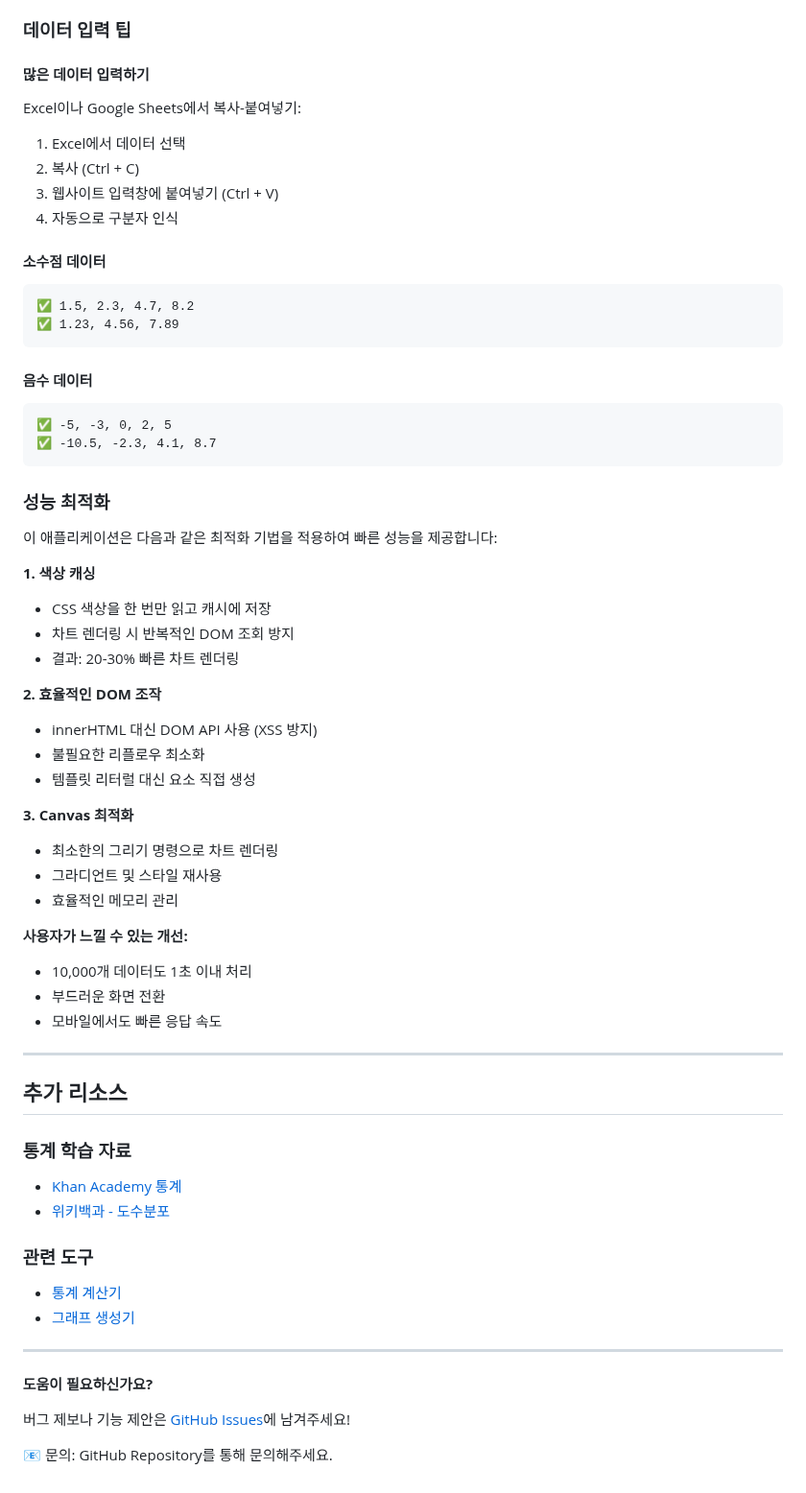
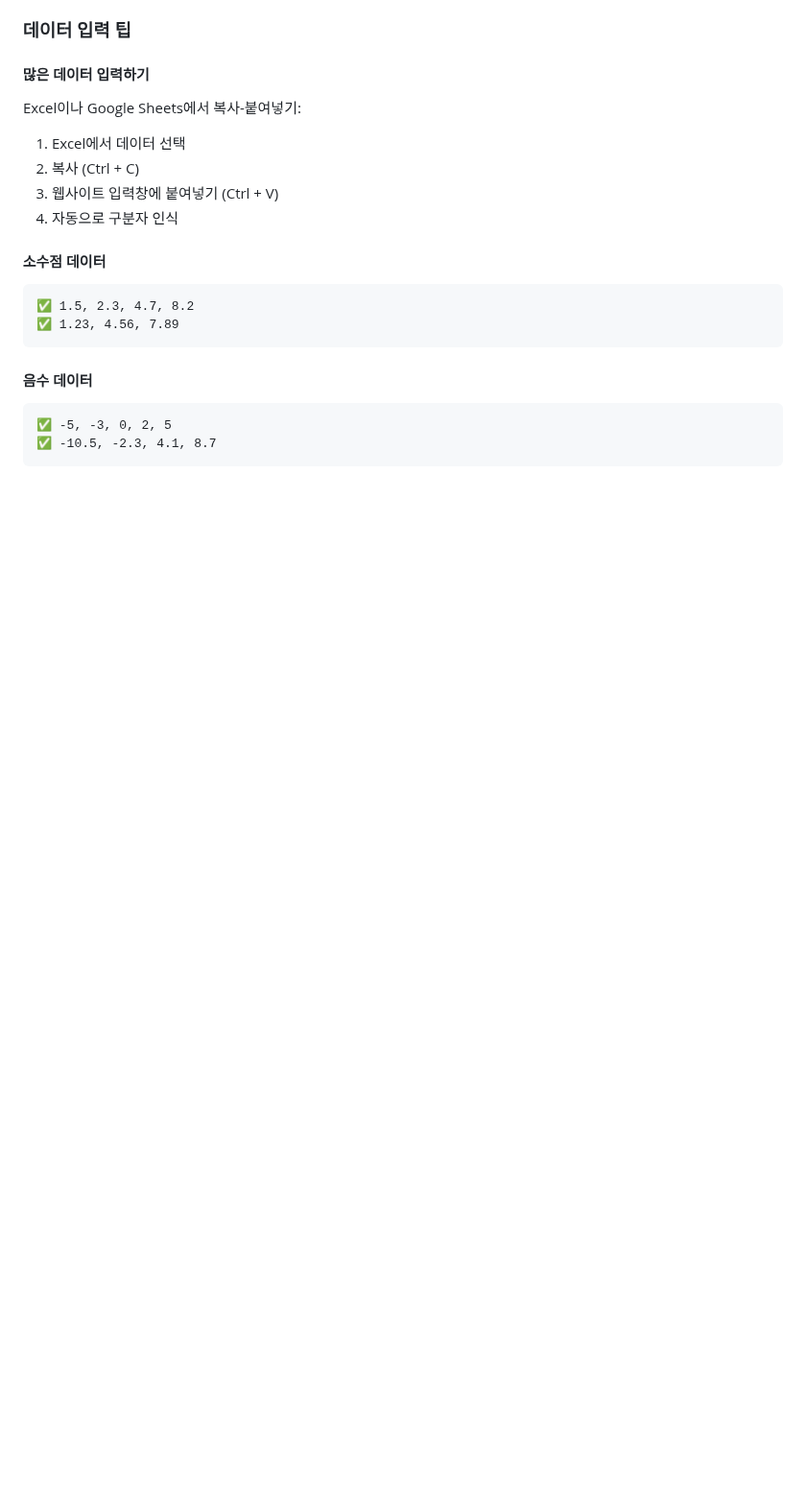
Before and after one commit to inhoyu-svg/statistics, a Markdown page: USAGE.md, the part around the change. Shown at 96% size. Drawn GitHub-style; blank space fills up the shorter version.

Commit message:
Docs: 필요없는 내용 제거

````diff
--- a/USAGE.md
+++ b/USAGE.md
@@ -569,47 +569,3 @@ Excel이나 Google Sheets에서 복사-붙여넣기:
 ✅ -5, -3, 0, 2, 5
 ✅ -10.5, -2.3, 4.1, 8.7
 ```
-
-### 성능 최적화
-
-이 애플리케이션은 다음과 같은 최적화 기법을 적용하여 빠른 성능을 제공합니다:
-
-**1. 색상 캐싱**
-- CSS 색상을 한 번만 읽고 캐시에 저장
-- 차트 렌더링 시 반복적인 DOM 조회 방지
-- 결과: 20-30% 빠른 차트 렌더링
-
-**2. 효율적인 DOM 조작**
-- innerHTML 대신 DOM API 사용 (XSS 방지)
-- 불필요한 리플로우 최소화
-- 템플릿 리터럴 대신 요소 직접 생성
-
-**3. Canvas 최적화**
-- 최소한의 그리기 명령으로 차트 렌더링
-- 그라디언트 및 스타일 재사용
-- 효율적인 메모리 관리
-
-**사용자가 느낄 수 있는 개선:**
-- 10,000개 데이터도 1초 이내 처리
-- 부드러운 화면 전환
-- 모바일에서도 빠른 응답 속도
-
----
-
-## 추가 리소스
-
-### 통계 학습 자료
-- [Khan Academy 통계](https://ko.khanacademy.org/math/statistics-probability)
-- [위키백과 - 도수분포](https://ko.wikipedia.org/wiki/도수분포)
-
-### 관련 도구
-- [통계 계산기](https://www.calculator.net/statistics-calculator.html)
-- [그래프 생성기](https://www.chartgo.com/)
-
----
-
-**도움이 필요하신가요?**
-
-버그 제보나 기능 제안은 [GitHub Issues](https://github.com/inhoyu-svg/statistics/issues)에 남겨주세요!
-
-📧 문의: GitHub Repository를 통해 문의해주세요.
````
Also changed, not shown: README.md (+1 -19 lines).
